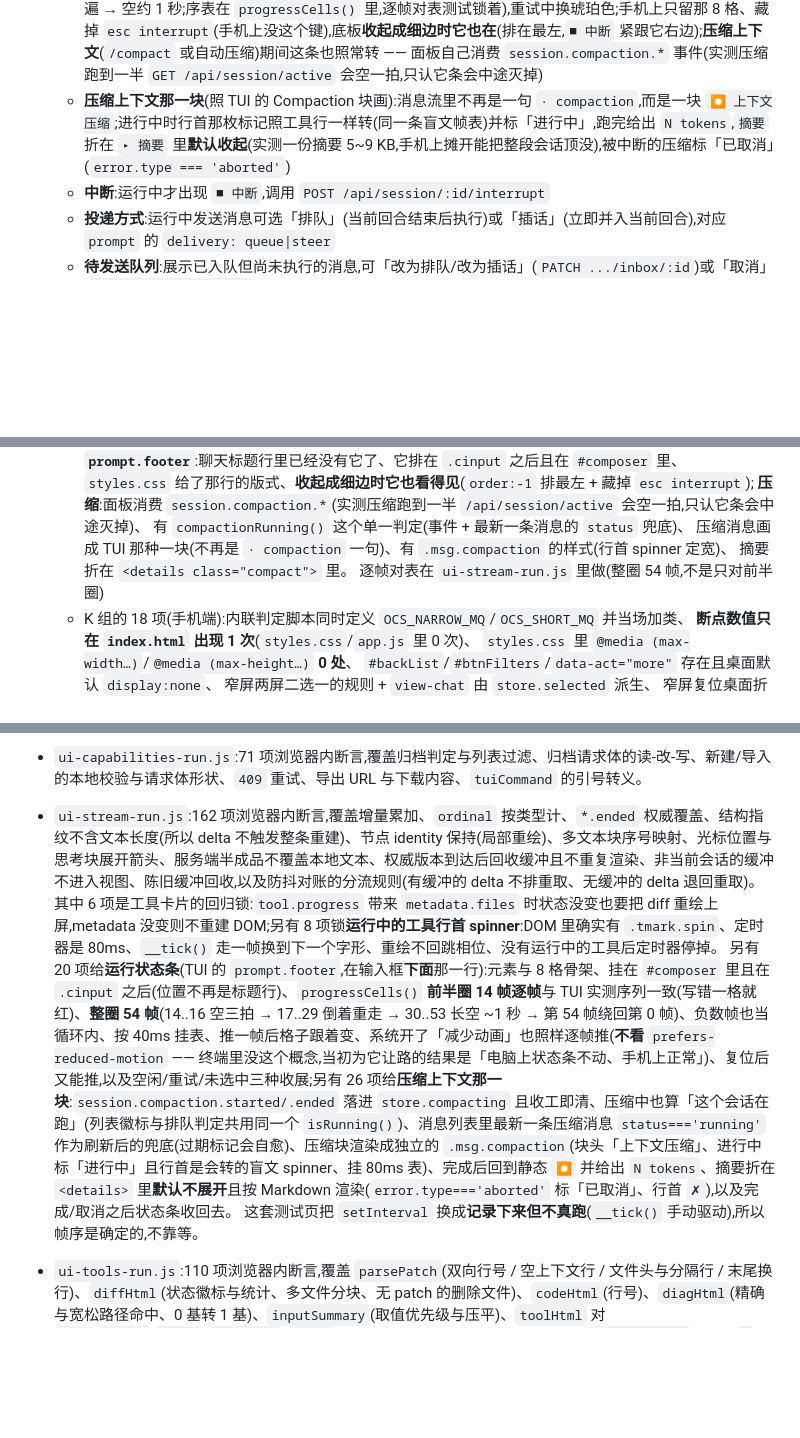
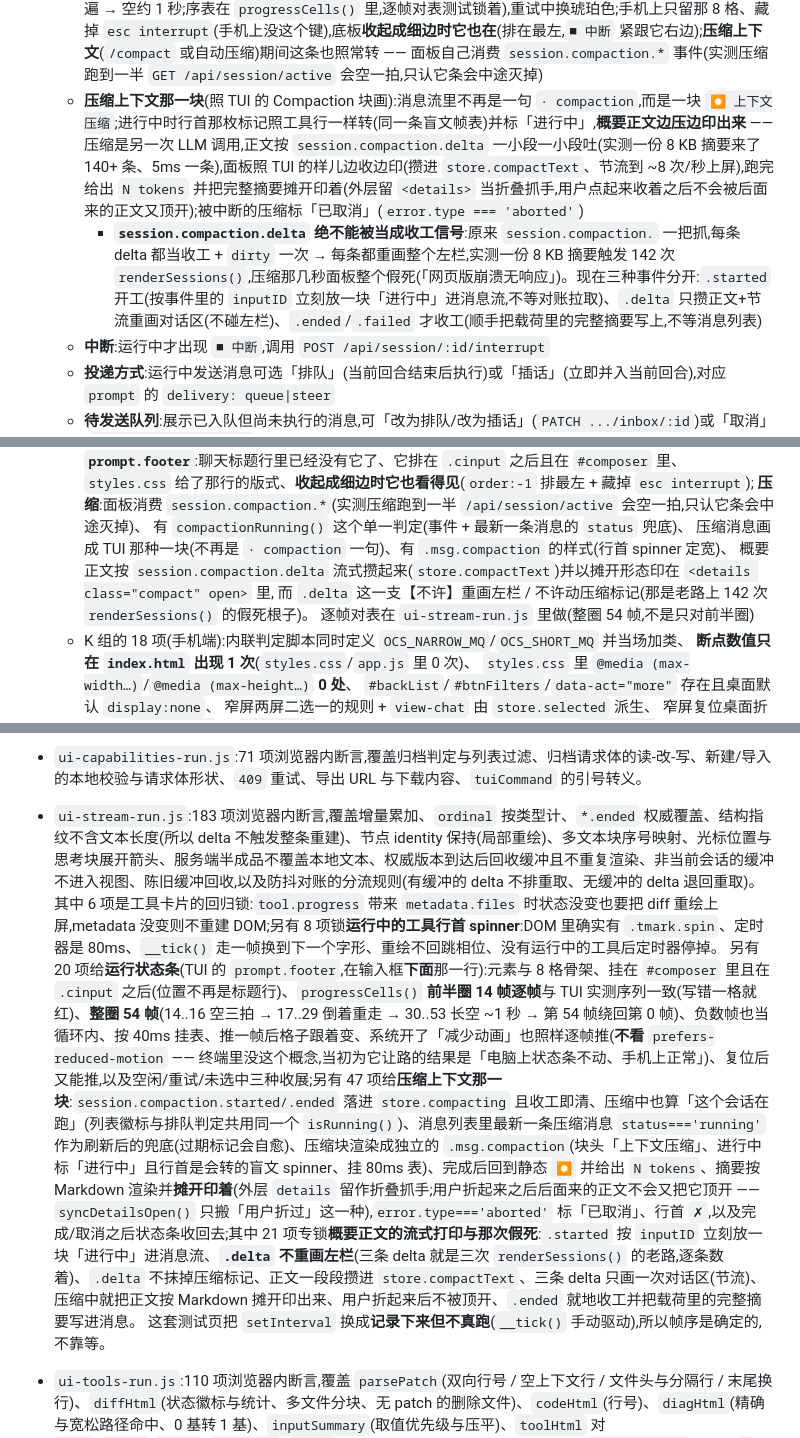
Before and after one commit to ph-rui/opencode-session-manager, a Markdown page: README.md, 3 parts joined by grey strips. Rendered like a GitHub page; blank space fills up the shorter version.

Commit message:
文档:压缩正文流式打印与假死修复(README + §8.11)

```diff
--- a/README.md
+++ b/README.md
@@ -154,7 +154,8 @@ OCS_ALLOW=127.0.0.0/8,::1,198.51.100.0/24
 - **工具卡片对齐 TUI**:`edit`/`patch` 直接显示彩色 diff(行号 + `+N -M`,默认展开),`write` 显示写入的正文,诊断行跟在 diff 下方,`question` 已答时列「问题 → 答案」,见下文「工具卡片」
 - **会话控制**(输入框上方的工具栏):
   - **运行状态**:**只说一遍** —— 列表行与标题栏显示 `● 运行中` / `◌ 重试中`,数据来自 `GET /api/session/active` 与 `session.status` / `session.idle` 事件;消息流里**正在跑的工具行行尾不画状态标记**(字和点都不画:手机竖屏上那个「运行中」会被挤成「● 运」「行中」两行,比不写还难看;`✓`/`✗ 出错` 仍照旧画),但**行首那个标记会转** —— 运行中的工具行,行首的 `⏺` 照 TUI 换成盲文 spinner(`⠋⠙⠹⠸⠼⠴⠦⠧⠇⠏`,80ms 一帧、10 帧一循环,位置也照 TUI 放在命令前面),跑完或出错回到 `⏺`;**输入框下面**还有一条**跟 TUI 同款的 8 格字符进度条**(`■⬝⬝⬝⬝⬝⬝⬝ esc interrupt`,位置照 TUI 的 `prompt.footer`:在对话框**下面**那一行,不在标题行里)—— 8 格、**54 帧一循环、40ms 一帧**(2.16 秒一圈:从左边往右长到 6 格 → 右端往左缩到 1 格 → 空三拍 → 倒着重走一遍 → 空约 1 秒;序表在 `progressCells()` 里,逐帧对表测试锁着),重试中换琥珀色;手机上只留那 8 格、藏掉 `esc interrupt`(手机上没这个键),底板**收起成细边时它也在**(排在最左,`■ 中断` 紧跟它右边);**压缩上下文**(`/compact` 或自动压缩)期间这条也照常转 —— 面板自己消费 `session.compaction.*` 事件(实测压缩跑到一半 `GET /api/session/active` 会空一拍,只认它条会中途灭掉)
-  - **压缩上下文那一块**(照 TUI 的 Compaction 块画):消息流里不再是一句 `· compaction`,而是一块 `⏺ 上下文压缩`;进行中时行首那枚标记照工具行一样转(同一条盲文帧表)并标「进行中」,跑完给出 `N tokens`,`摘要`折在 `▸ 摘要` 里**默认收起**(实测一份摘要 5~9 KB,手机上摊开能把整段会话顶没),被中断的压缩标「已取消」(`error.type === 'aborted'`)
+  - **压缩上下文那一块**(照 TUI 的 Compaction 块画):消息流里不再是一句 `· compaction`,而是一块 `⏺ 上下文压缩`;进行中时行首那枚标记照工具行一样转(同一条盲文帧表)并标「进行中」,**概要正文边压边印出来** —— 压缩是另一次 LLM 调用,正文按 `session.compaction.delta` 一小段一小段吐(实测一份 8 KB 摘要来了 140+ 条、5ms 一条),面板照 TUI 的样儿边收边印(攒进 `store.compactText`、节流到 ~8 次/秒上屏),跑完给出 `N tokens` 并把完整摘要摊开印着(外层留 `<details>` 当折叠抓手,用户点起来收着之后不会被后面来的正文又顶开);被中断的压缩标「已取消」(`error.type === 'aborted'`)
+    - **`session.compaction.delta` 绝不能被当成收工信号**:原来 `session.compaction.` 一把抓,每条 delta 都当收工 + `dirty` 一次 → 每条都重画整个左栏,实测一份 8 KB 摘要触发 142 次 `renderSessions()`,压缩那几秒面板整个假死(「网页版崩溃无响应」)。现在三种事件分开:`.started` 开工(按事件里的 `inputID` 立刻放一块「进行中」进消息流,不等对账拉取)、`.delta` 只攒正文+节流重画对话区(不碰左栏)、`.ended`/`.failed` 才收工(顺手把载荷里的完整摘要写上,不等消息列表)
   - **中断**:运行中才出现 `■ 中断`,调用 `POST /api/session/:id/interrupt`
   - **投递方式**:运行中发送消息可选「排队」(当前回合结束后执行)或「插话」(立即并入当前回合),对应 `prompt` 的 `delivery: queue|steer`
   - **待发送队列**:展示已入队但尚未执行的消息,可「改为排队/改为插话」(`PATCH .../inbox/:id`)或「取消」(`DELETE .../inbox/:id`)
@@ -466,7 +467,8 @@ UI_CASES='360,780' node test/ui-mobile-run.js   # 想量别的尺寸时覆盖(
      **压缩**:面板消费 `session.compaction.*`(实测压缩跑到一半 `/api/session/active` 会空一拍,只认它条会中途灭掉)、
      有 `compactionRunning()` 这个单一判定(事件 + 最新一条消息的 `status` 兜底)、
      压缩消息画成 TUI 那种一块(不再是 `· compaction` 一句)、有 `.msg.compaction` 的样式(行首 spinner 定宽)、
-     摘要折在 `<details class="compact">` 里。
+     概要正文按 `session.compaction.delta` 流式攒起来(`store.compactText`)并以摊开形态印在 `<details class="compact" open>` 里,
+     而 `.delta` 这一支【不许】重画左栏 / 不许动压缩标记(那是老路上 142 次 `renderSessions()` 的假死根子)。
      逐帧对表在 `ui-stream-run.js` 里做(整圈 54 帧,不是只对前半圈)
    - K 组的 18 项(手机端):内联判定脚本同时定义 `OCS_NARROW_MQ`/`OCS_SHORT_MQ` 并当场加类、
      **断点数值只在 `index.html` 出现 1 次**(`styles.css`/`app.js` 里 0 次)、
@@ -511,8 +513,8 @@ UI_CASES='360,780' node test/ui-mobile-run.js   # 想量别的尺寸时覆盖(
 - `ui-asks-run.js`:57 项浏览器内断言(真实 `public/app.js`),覆盖字段渲染、默认值预填、`when` 显隐、单选+自填互斥、答案组装、本地校验分支、非 http(s) 链接不可点击;其中 10 项专门钉住 `question` 工具的真实字段形状(`type:"string" + options + custom:true` 必须画成**可点的选项行**、答案必须是字符串而不是数组、自填与选项互斥)。
 - `ui-controls-run.js`:83 项浏览器内断言,覆盖 agent/model 选择器的过滤与分组、切换请求体、变体显隐、中断/投递控件的显隐、运行状态文案与列表标记、待发送队列渲染与操作请求、发送时的 `delivery` 选择、事件到运行状态的映射。
 - `ui-capabilities-run.js`:71 项浏览器内断言,覆盖归档判定与列表过滤、归档请求体的读-改-写、新建/导入的本地校验与请求体形状、`409` 重试、导出 URL 与下载内容、`tuiCommand` 的引号转义。
-- `ui-stream-run.js`:162 项浏览器内断言,覆盖增量累加、`ordinal` 按类型计、`*.ended` 权威覆盖、结构指纹不含文本长度(所以 delta 不触发整条重建)、节点 identity 保持(局部重绘)、多文本块序号映射、光标位置与思考块展开箭头、服务端半成品不覆盖本地文本、权威版本到达后回收缓冲且不重复渲染、非当前会话的缓冲不进入视图、陈旧缓冲回收,以及防抖对账的分流规则(有缓冲的 delta 不排重取、无缓冲的 delta 退回重取)。其中 6 项是工具卡片的回归锁:`tool.progress` 带来 `metadata.files` 时状态没变也要把 diff 重绘上屏,metadata 没变则不重建 DOM;另有 8 项锁**运行中的工具行首 spinner**:DOM 里确实有 `.tmark.spin`、定时器是 80ms、`__tick()` 走一帧换到下一个字形、重绘不回跳相位、没有运行中的工具后定时器停掉。
-  另有 20 项给**运行状态条**(TUI 的 `prompt.footer`,在输入框**下面**那一行):元素与 8 格骨架、挂在 `#composer` 里且在 `.cinput` 之后(位置不再是标题行)、`progressCells()` **前半圈 14 帧逐帧**与 TUI 实测序列一致(写错一格就红)、**整圈 54 帧**(14..16 空三拍 → 17..29 倒着重走 → 30..53 长空 ~1 秒 → 第 54 帧绕回第 0 帧)、负数帧也当循环内、按 40ms 挂表、推一帧后格子跟着变、系统开了「减少动画」也照样逐帧推(**不看** `prefers-reduced-motion` —— 终端里没这个概念,当初为它让路的结果是「电脑上状态条不动、手机上正常」)、复位后又能推,以及空闲/重试/未选中三种收展;另有 26 项给**压缩上下文那一块**:`session.compaction.started/.ended` 落进 `store.compacting` 且收工即清、压缩中也算「这个会话在跑」(列表徽标与排队判定共用同一个 `isRunning()`)、消息列表里最新一条压缩消息 `status==='running'` 作为刷新后的兜底(过期标记会自愈)、压缩块渲染成独立的 `.msg.compaction`(块头「上下文压缩」、进行中标「进行中」且行首是会转的盲文 spinner、挂 80ms 表)、完成后回到静态 `⏺` 并给出 `N tokens`、摘要折在 `<details>` 里**默认不展开**且按 Markdown 渲染(`error.type==='aborted'` 标「已取消」、行首 `✗`),以及完成/取消之后状态条收回去。
+- `ui-stream-run.js`:183 项浏览器内断言,覆盖增量累加、`ordinal` 按类型计、`*.ended` 权威覆盖、结构指纹不含文本长度(所以 delta 不触发整条重建)、节点 identity 保持(局部重绘)、多文本块序号映射、光标位置与思考块展开箭头、服务端半成品不覆盖本地文本、权威版本到达后回收缓冲且不重复渲染、非当前会话的缓冲不进入视图、陈旧缓冲回收,以及防抖对账的分流规则(有缓冲的 delta 不排重取、无缓冲的 delta 退回重取)。其中 6 项是工具卡片的回归锁:`tool.progress` 带来 `metadata.files` 时状态没变也要把 diff 重绘上屏,metadata 没变则不重建 DOM;另有 8 项锁**运行中的工具行首 spinner**:DOM 里确实有 `.tmark.spin`、定时器是 80ms、`__tick()` 走一帧换到下一个字形、重绘不回跳相位、没有运行中的工具后定时器停掉。
+  另有 20 项给**运行状态条**(TUI 的 `prompt.footer`,在输入框**下面**那一行):元素与 8 格骨架、挂在 `#composer` 里且在 `.cinput` 之后(位置不再是标题行)、`progressCells()` **前半圈 14 帧逐帧**与 TUI 实测序列一致(写错一格就红)、**整圈 54 帧**(14..16 空三拍 → 17..29 倒着重走 → 30..53 长空 ~1 秒 → 第 54 帧绕回第 0 帧)、负数帧也当循环内、按 40ms 挂表、推一帧后格子跟着变、系统开了「减少动画」也照样逐帧推(**不看** `prefers-reduced-motion` —— 终端里没这个概念,当初为它让路的结果是「电脑上状态条不动、手机上正常」)、复位后又能推,以及空闲/重试/未选中三种收展;另有 47 项给**压缩上下文那一块**:`session.compaction.started/.ended` 落进 `store.compacting` 且收工即清、压缩中也算「这个会话在跑」(列表徽标与排队判定共用同一个 `isRunning()`)、消息列表里最新一条压缩消息 `status==='running'` 作为刷新后的兜底(过期标记会自愈)、压缩块渲染成独立的 `.msg.compaction`(块头「上下文压缩」、进行中标「进行中」且行首是会转的盲文 spinner、挂 80ms 表)、完成后回到静态 `⏺` 并给出 `N tokens`、摘要按 Markdown 渲染并**摊开印着**(外层 `details` 留作折叠抓手;用户折起来之后后面来的正文不会又把它顶开 —— `syncDetailsOpen()` 只搬「用户折过」这一种),`error.type==='aborted'` 标「已取消」、行首 `✗`,以及完成/取消之后状态条收回去;其中 21 项专锁**概要正文的流式打印与那次假死**:`.started` 按 `inputID` 立刻放一块「进行中」进消息流、**`.delta` 不重画左栏**(三条 delta 就是三次 `renderSessions()` 的老路,逐条数着)、`.delta` 不抹掉压缩标记、正文一段段攒进 `store.compactText`、三条 delta 只画一次对话区(节流)、压缩中就把正文按 Markdown 摊开印出来、用户折起来后不被顶开、`.ended` 就地收工并把载荷里的完整摘要写进消息。
   这套测试页把 `setInterval` 换成**记录下来但不真跑**(`__tick()` 手动驱动),所以帧序是确定的,不靠等。
 - `ui-tools-run.js`:110 项浏览器内断言,覆盖 `parsePatch`(双向行号 / 空上下文行 / 文件头与分隔行 / 末尾换行)、`diffHtml`(状态徽标与统计、多文件分块、无 patch 的删除文件)、`codeHtml`(行号)、`diagHtml`(精确与宽松路径命中、0 基转 1 基)、`inputSummary`(取值优先级与压平)、`toolHtml` 对 `edit`/`write`/`patch`/`question`/`skill`/通用工具的分派与「默认展开」,以及 `userRefsHtml`(agent `@` / skill `#` 标记、缺 `name` 用 `id` 兜底、都缺则跳过、名字转义、在 `renderMessage` 里的顺序与「没有提及时不产生空行」)。其中 8 项锁**运行中的工具行不画状态标记**(对话头部那套已经说过了,手机竖屏上那个「运行中」还会折成「● 运」「行中」两行):`toolHtml` 出来的 HTML 里既没有「运行中」也没有 `tstate`/`●`(整个 `<span>` 都不输出,不留空壳)、`running`/`streaming` 的 `icon` 与 `label` 都是空串、`cls` 仍是 `run`(别处按状态分类要用)、而完成与出错的 `✓`/`✗ 出错` 照旧在工具行上画。另有 8 项锁**运行中行首那个标记会转**(照 TUI 的 `dots` 组、80ms 一帧):帧表与间隔、运行中行首是 `.tmark.spin` 且不再画 `⏺`、完成/出错回到 `⏺`、`toolRunning()` 的判定。
 - `ui-layout-run.js`:141 项浏览器内断言,覆盖列表折叠(箭头 `‹`/`›` 与 `aria-label` 翻转、`ocs.listHidden` 写入/清空、重复接线不重复挂监听、**收起后分栏条仍可见且手柄点得到**、**收起态点手柄能重新展开**、**点手柄不会误触发拖宽度而点条上空白仍能拖**、收起后让出的正好是 16px 窄槽、收起再展开后自定义列宽 `--list-w` 不被吃掉)、
```
Also changed, not shown: other parts of README.md (+1 -1 lines), 1 other file.
